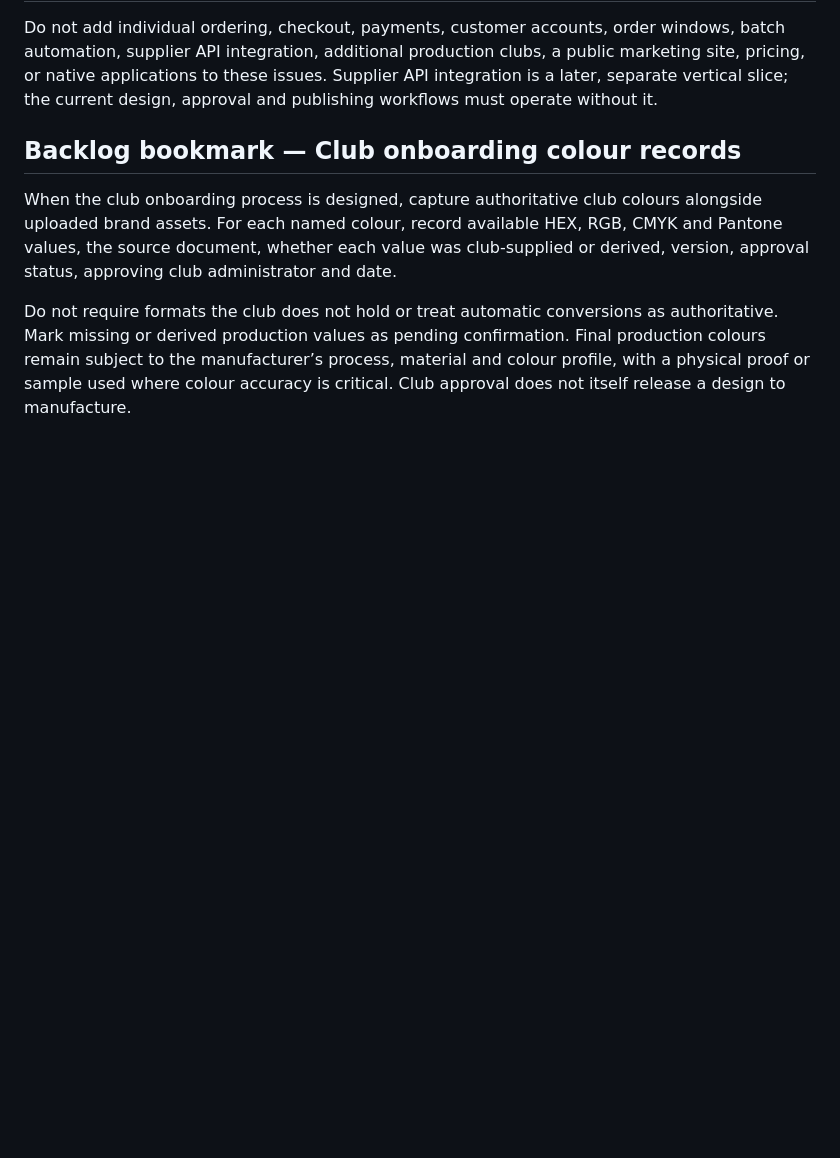
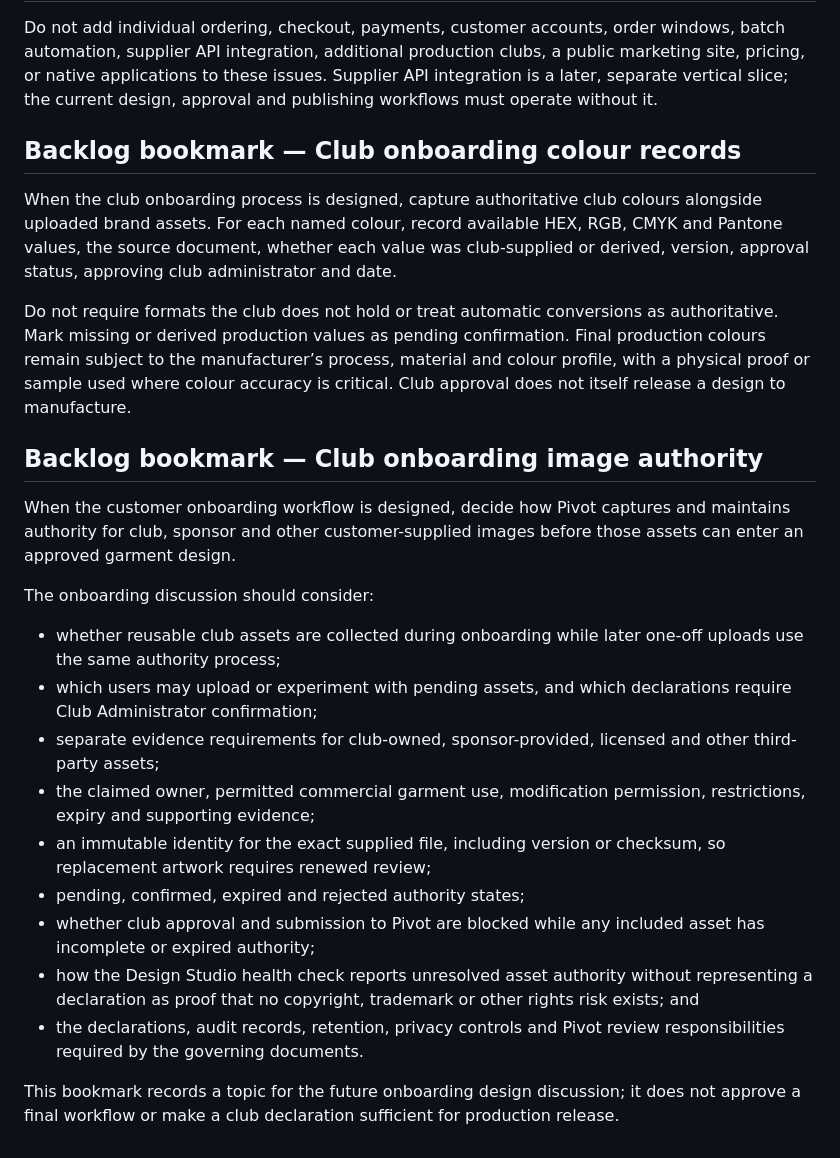
Before and after one commit to KylieRed01/Pivot, a Markdown page: tasks.md, the part around the change. Drawn GitHub-style; blank space fills up the shorter version.

Commit message:
docs: bookmark image authority onboarding discussion

```diff
--- a/tasks.md
+++ b/tasks.md
@@ -140,3 +140,21 @@ Do not add individual ordering, checkout, payments, customer accounts, order win
 When the club onboarding process is designed, capture authoritative club colours alongside uploaded brand assets. For each named colour, record available HEX, RGB, CMYK and Pantone values, the source document, whether each value was club-supplied or derived, version, approval status, approving club administrator and date.
 
 Do not require formats the club does not hold or treat automatic conversions as authoritative. Mark missing or derived production values as pending confirmation. Final production colours remain subject to the manufacturer’s process, material and colour profile, with a physical proof or sample used where colour accuracy is critical. Club approval does not itself release a design to manufacture.
+
+## Backlog bookmark — Club onboarding image authority
+
+When the customer onboarding workflow is designed, decide how Pivot captures and maintains authority for club, sponsor and other customer-supplied images before those assets can enter an approved garment design.
+
+The onboarding discussion should consider:
+
+- whether reusable club assets are collected during onboarding while later one-off uploads use the same authority process;
+- which users may upload or experiment with pending assets, and which declarations require Club Administrator confirmation;
+- separate evidence requirements for club-owned, sponsor-provided, licensed and other third-party assets;
+- the claimed owner, permitted commercial garment use, modification permission, restrictions, expiry and supporting evidence;
+- an immutable identity for the exact supplied file, including version or checksum, so replacement artwork requires renewed review;
+- pending, confirmed, expired and rejected authority states;
+- whether club approval and submission to Pivot are blocked while any included asset has incomplete or expired authority;
+- how the Design Studio health check reports unresolved asset authority without representing a declaration as proof that no copyright, trademark or other rights risk exists; and
+- the declarations, audit records, retention, privacy controls and Pivot review responsibilities required by the governing documents.
+
+This bookmark records a topic for the future onboarding design discussion; it does not approve a final workflow or make a club declaration sufficient for production release.
```
